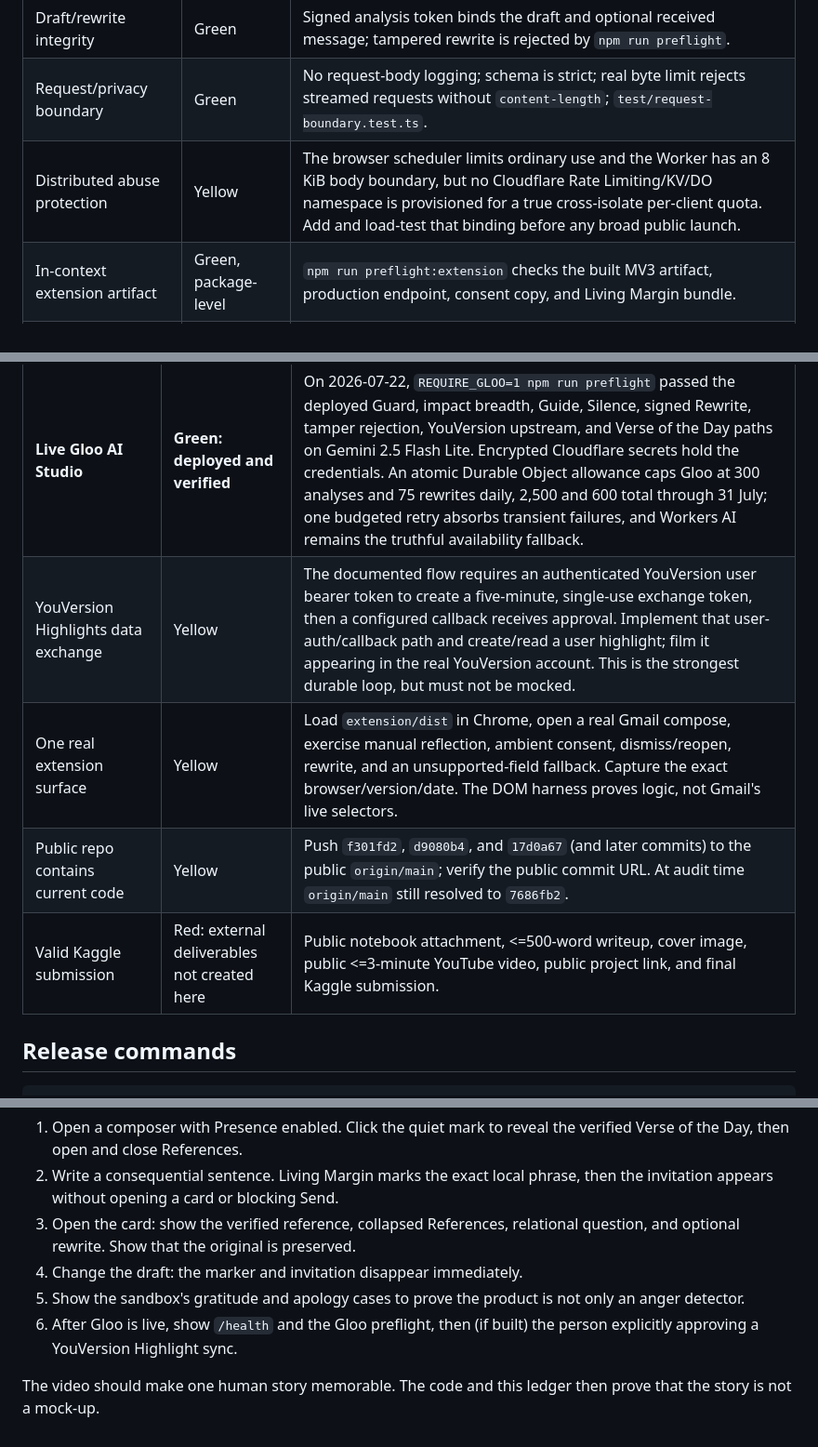
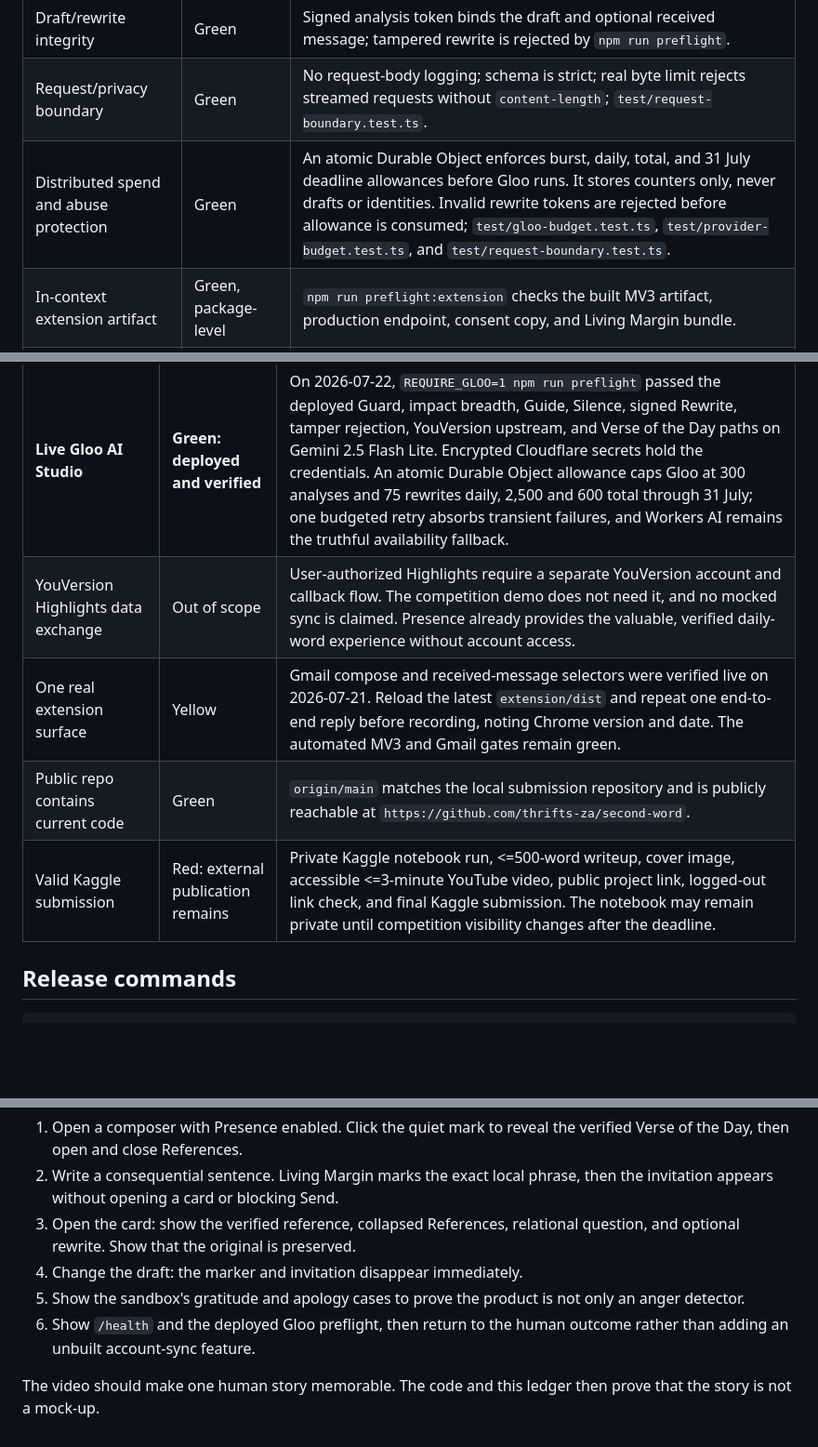
Before and after one commit to thrifts-za/second-word, a Markdown page: docs/COMPETITION-READINESS.md, 3 parts joined by grey strips. Shown at 93% size. Drawn GitHub-style; blank space fills up the shorter version.

```diff
--- a/docs/COMPETITION-READINESS.md
+++ b/docs/COMPETITION-READINESS.md
@@ -23,7 +23,7 @@ without contempt, and gratitude in moments of victory.
 | Translation setting is licence-safe | Green | `/v1/bibles` serves only the app's YouVersion entitlement; when collection discovery is unavailable it exposes the independently verified configured version rather than inventing choices. Live endpoint returns NIV (111). |
 | Draft/rewrite integrity | Green | Signed analysis token binds the draft and optional received message; tampered rewrite is rejected by `npm run preflight`. |
 | Request/privacy boundary | Green | No request-body logging; schema is strict; real byte limit rejects streamed requests without `content-length`; `test/request-boundary.test.ts`. |
-| Distributed abuse protection | Yellow | The browser scheduler limits ordinary use and the Worker has an 8 KiB body boundary, but no Cloudflare Rate Limiting/KV/DO namespace is provisioned for a true cross-isolate per-client quota. Add and load-test that binding before any broad public launch. |
+| Distributed spend and abuse protection | Green | An atomic Durable Object enforces burst, daily, total, and 31 July deadline allowances before Gloo runs. It stores counters only, never drafts or identities. Invalid rewrite tokens are rejected before allowance is consumed; `test/gloo-budget.test.ts`, `test/provider-budget.test.ts`, and `test/request-boundary.test.ts`. |
 | In-context extension artifact | Green, package-level | `npm run preflight:extension` checks the built MV3 artifact, production endpoint, consent copy, and Living Margin bundle. |
 | Living Margin safety | Green, automated | CSS Custom Highlights only; it inserts no nodes or text, clears on the next edit, and falls back silently; `test/moment-marker.test.ts` and `test/content-ambient.test.ts`. |
 | Safety Scripture is contextual and non-repeating | Green, automated | Four existing safety flags map to curated multi-reference sets; a narrow explicit-language guard survives model refusal; recent reference IDs stay in local extension storage; YouVersion verifies text and attribution; failure renders no substitute Scripture; `test/safety.test.ts`, `test/contracts.test.ts`, `test/analyze.test.ts`, and `test/content-ambient.test.ts`. This is a competition reflection demo, not an emergency service. |
@@ -38,10 +38,10 @@ without contempt, and gratitude in moments of victory.
 | Requirement | Status | Exact completion evidence needed |
 | --- | --- | --- |
 | **Live Gloo AI Studio** | **Green: deployed and verified** | On 2026-07-22, `REQUIRE_GLOO=1 npm run preflight` passed the deployed Guard, impact breadth, Guide, Silence, signed Rewrite, tamper rejection, YouVersion upstream, and Verse of the Day paths on Gemini 2.5 Flash Lite. Encrypted Cloudflare secrets hold the credentials. An atomic Durable Object allowance caps Gloo at 300 analyses and 75 rewrites daily, 2,500 and 600 total through 31 July; one budgeted retry absorbs transient failures, and Workers AI remains the truthful availability fallback. |
-| YouVersion Highlights data exchange | Yellow | The documented flow requires an authenticated YouVersion user bearer token to create a five-minute, single-use exchange token, then a configured callback receives approval. Implement that user-auth/callback path and create/read a user highlight; film it appearing in the real YouVersion account. This is the strongest durable loop, but must not be mocked. |
-| One real extension surface | Yellow | Load `extension/dist` in Chrome, open a real Gmail compose, exercise manual reflection, ambient consent, dismiss/reopen, rewrite, and an unsupported-field fallback. Capture the exact browser/version/date. The DOM harness proves logic, not Gmail's live selectors. |
-| Public repo contains current code | Yellow | Push `f301fd2`, `d9080b4`, and `17d0a67` (and later commits) to the public `origin/main`; verify the public commit URL. At audit time `origin/main` still resolved to `7686fb2`. |
-| Valid Kaggle submission | Red: external deliverables not created here | Public notebook attachment, <=500-word writeup, cover image, public <=3-minute YouTube video, public project link, and final Kaggle submission. |
+| YouVersion Highlights data exchange | Out of scope | User-authorized Highlights require a separate YouVersion account and callback flow. The competition demo does not need it, and no mocked sync is claimed. Presence already provides the valuable, verified daily-word experience without account access. |
+| One real extension surface | Yellow | Gmail compose and received-message selectors were verified live on 2026-07-21. Reload the latest `extension/dist` and repeat one end-to-end reply before recording, noting Chrome version and date. The automated MV3 and Gmail gates remain green. |
+| Public repo contains current code | Green | `origin/main` matches the local submission repository and is publicly reachable at `https://github.com/thrifts-za/second-word`. |
+| Valid Kaggle submission | Red: external publication remains | Private Kaggle notebook run, <=500-word writeup, cover image, accessible <=3-minute YouTube video, public project link, logged-out link check, and final Kaggle submission. The notebook may remain private until competition visibility changes after the deadline. |
 
 ## Release commands
 
@@ -61,8 +61,8 @@ REQUIRE_GLOO=1 npm run preflight  # only after real Gloo configuration
 4. Change the draft: the marker and invitation disappear immediately.
 5. Show the sandbox's gratitude and apology cases to prove the product is not
    only an anger detector.
-6. After Gloo is live, show `/health` and the Gloo preflight, then (if built)
-   the person explicitly approving a YouVersion Highlight sync.
+6. Show `/health` and the deployed Gloo preflight, then return to the human
+   outcome rather than adding an unbuilt account-sync feature.
 
 The video should make one human story memorable. The code and this ledger then
 prove that the story is not a mock-up.
```
Also changed, not shown: README.md (+5 -5 lines), docs/VIDEO-SCRIPT.md (+12 -12 lines).
